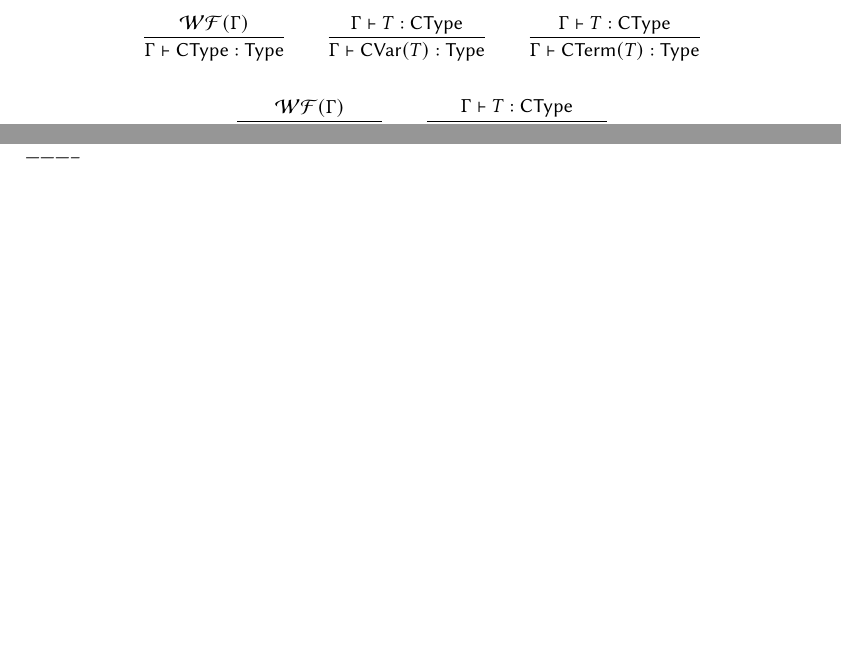
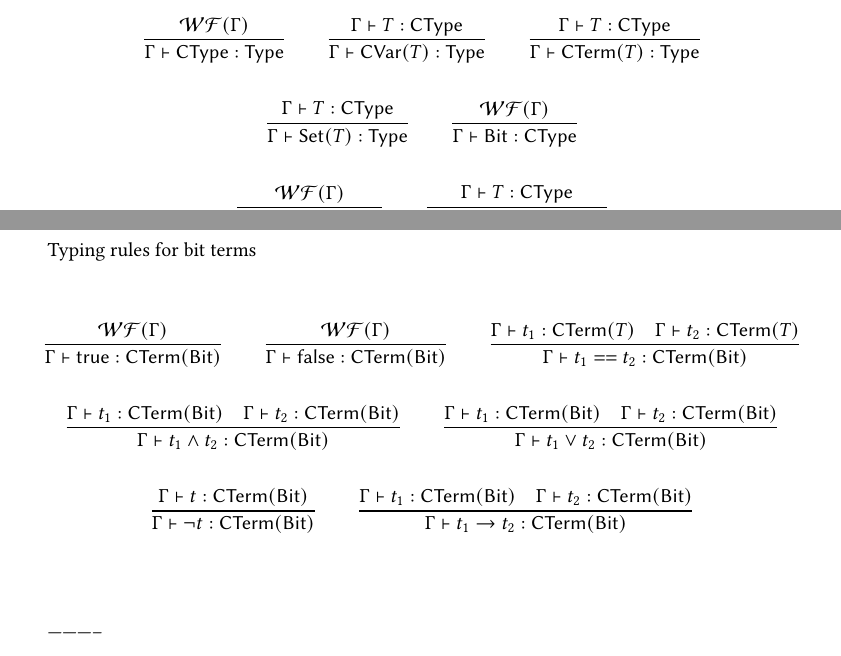
Before and after one commit to LucianoXu/cqotl, a LaTeX paper (draft/main.tex, which reads draft/cqotl.tex): two parts of pages 3 and 4 of 7 before the commit and two parts of pages 3 and 4 of 8 after it, joined at a grey line, cut so that both start at the same text, the shorter picture padded with empty space. Compiled offline with pdfLaTeX.

```diff
--- a/draft/cqotl.tex
+++ b/draft/cqotl.tex
@@ -187,6 +188,11 @@
     \frac{\Gamma \vdash T : \CType}{\Gamma \vdash \CTerm{T} : \Type }
     \\
     \\
+    \frac{\Gamma \vdash T : \CType}{\Gamma \vdash \cset{T} : \Type}
+    \qquad
+    \frac{\WF{\Gamma}}{\Gamma \vdash \bit : \CType}
+    \\
+    \\
     \frac{\WF{\Gamma}}{\Gamma \vdash \qvlist : \Type}
     \qquad
     \frac{\Gamma \vdash T : \CType}{\Gamma \vdash \optpair{T} : \Type}\\
@@ -207,6 +213,24 @@
     \\
     \frac{\Gamma \vdash t_1 : T \quad \Gamma \vdash t_2 : T}{\Gamma \vdash t_1 = t_2 : \Type}
 \end{gather*}
+
+Typing rules for bit terms
+\begin{gather*}
+    \frac{\WF{\Gamma}}{\Gamma \vdash \true : \CTerm{\bit}}
+    \qquad
+    \frac{\WF{\Gamma}}{\Gamma \vdash \false : \CTerm{\bit}}
+    \qquad
+    \frac{\Gamma \vdash t_1 : \CTerm{T} \quad \Gamma \vdash t_2 : \CTerm{T}}{\Gamma \vdash t_1 == t_2 : \CTerm{\bit}} \\
+    \\
+    \frac{\Gamma \vdash t_1 : \CTerm{\bit} \quad \Gamma \vdash t_2 : \CTerm{\bit}}{\Gamma \vdash t_1 \wedge t_2 : \CTerm{\bit}}
+    \qquad
+    \frac{\Gamma \vdash t_1 : \CTerm{\bit} \quad \Gamma \vdash t_2 : \CTerm{\bit}}{\Gamma \vdash t_1 \vee t_2 : \CTerm{\bit}} \\
+    \\
+    \frac{\Gamma \vdash t : \CTerm{\bit}}{\Gamma \vdash \neg t : \CTerm{\bit}}
+    \qquad
+    \frac{\Gamma \vdash t_1 : \CTerm{\bit} \quad \Gamma \vdash t_2 : \CTerm{\bit}}{\Gamma \vdash t_1 \to t_2 : \CTerm{\bit}} \\
+\end{gather*}
+
 -----------
 \begin{gather*}
     % \frac{\WF{\Gamma}}{\Gamma \vdash \cAssn : \Type}
```
Also changed, not shown: draft/cqotl.tex (3 more changed lines), 6 other files.
